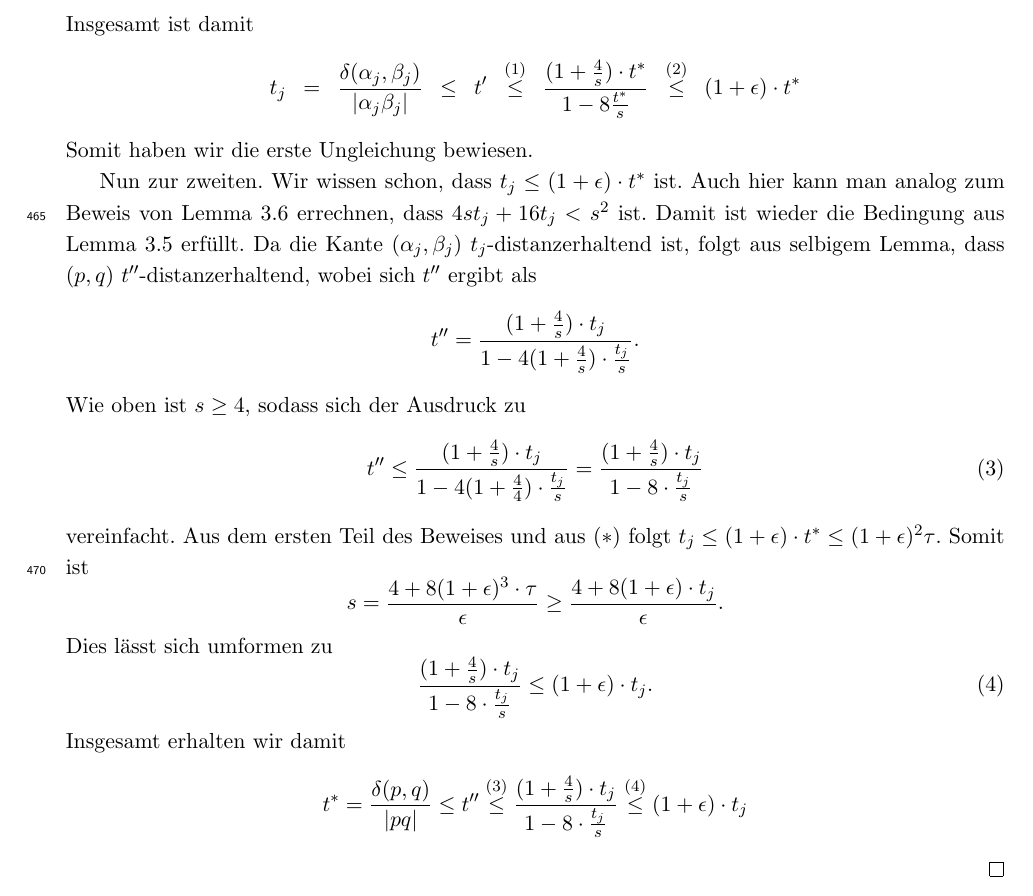
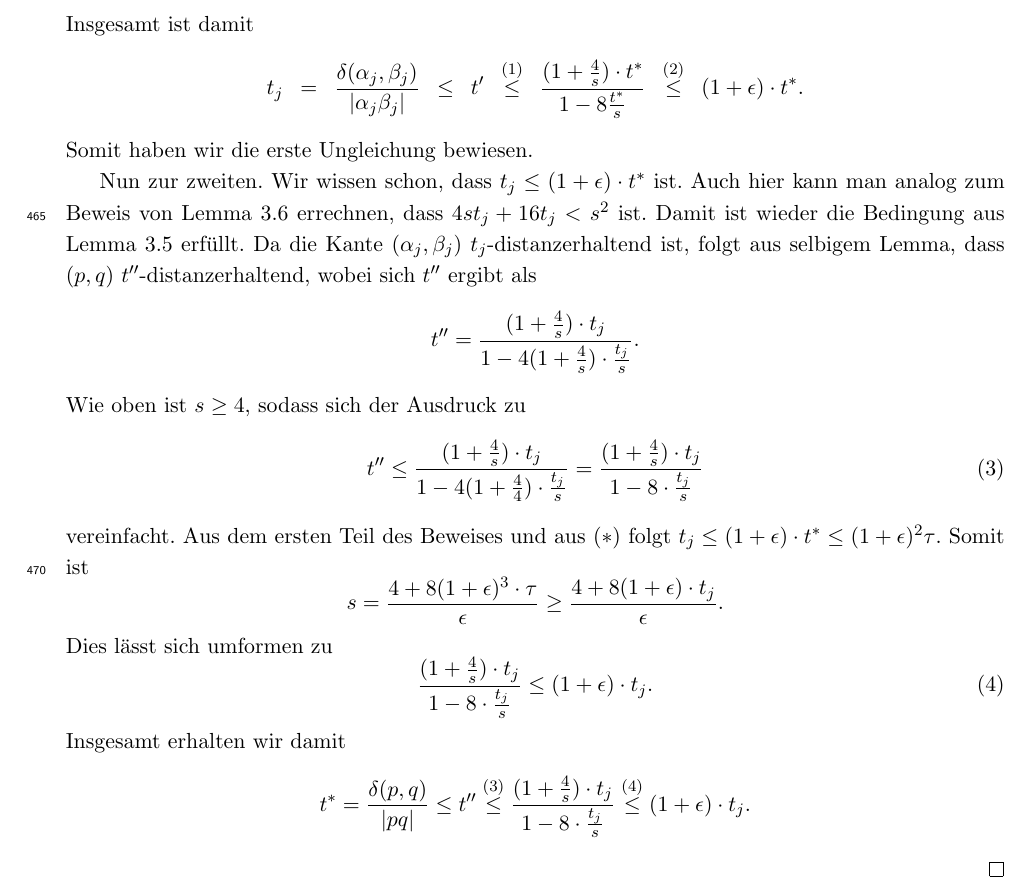
Before and after one commit to NKlug/paper-dpapp, a LaTeX paper (latex/paper/main.tex, which reads latex/paper/approximative_mdps.tex): part of page 16 of 18, cut so that both start at the same text. Compiled offline with pdfLaTeX.

Commit message:
Add missing dots

```diff
--- a/latex/paper/approximative_mdps.tex
+++ b/latex/paper/approximative_mdps.tex
@@ -106,7 +106,7 @@ Sei $t_i = \frac{\delta(\alpha_i, \beta_i)}{|\alpha_i \beta_i|}$. Dann gilt:
 	\enspace = \enspace \frac{\delta(\alpha_j, \beta_j)}{|\alpha_j \beta_j|}
 	\enspace\leq\enspace t'
 	\enspace\stackrel{(\ref{eq:t'})}{\leq}\enspace \frac{(1 + \frac{4}{s}) \cdot t^*}{1 - 8\frac{t^*}{s}}
-	\enspace\stackrel{(\ref{eq:st'})}{\leq}\enspace (1 + \epsilon)\cdot t^*
+	\enspace\stackrel{(\ref{eq:st'})}{\leq}\enspace (1 + \epsilon)\cdot t^*.
 	\]
 	Somit haben wir die erste Ungleichung bewiesen.
 
@@ -137,7 +137,7 @@ Sei $t_i = \frac{\delta(\alpha_i, \beta_i)}{|\alpha_i \beta_i|}$. Dann gilt:
 		t^* = \frac{\delta(p, q)}{|pq|}
 		\leq t''
 		\stackrel{(\ref{eq:t''})}{\leq} \frac{(1 + \frac{4}{s})\cdot t_j}{1 - 8 \cdot \frac{t_j}{s}}
-		\stackrel{\text{(\ref{eq:stj})}}{\leq} (1 + \epsilon)\cdot t_j
+		\stackrel{\text{(\ref{eq:stj})}}{\leq} (1 + \epsilon)\cdot t_j.
 	\]
 \end{proof}
 
```
